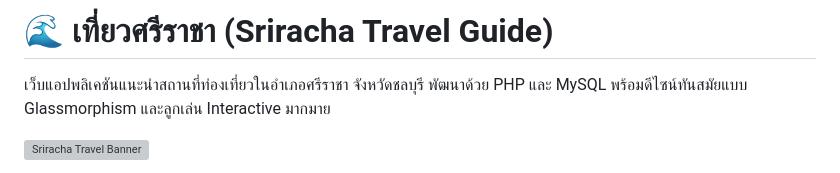
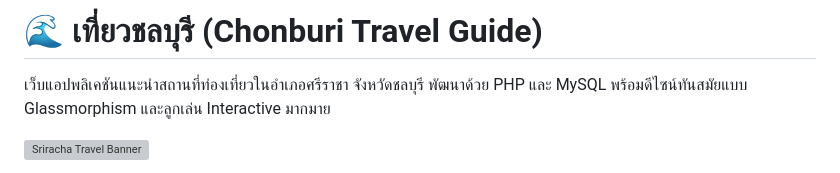
Before and after one commit to bossmoonmod/Travel_Chonburi, a Markdown page: README.md, the part around the change. GitHub-like rendering; grey boxes are pictures that could not be loaded.

Commit message:
Change title from Sriracha to Chonburi
Updated the title in the README to reflect the correct location.

```diff
--- a/README.md
+++ b/README.md
@@ -1,4 +1,4 @@
-# 🌊 เที่ยวศรีราชา (Sriracha Travel Guide)
+# 🌊 เที่ยวชลบุรี (Chonburi Travel Guide)
 
 เว็บแอปพลิเคชันแนะนำสถานที่ท่องเที่ยวในอำเภอศรีราชา จังหวัดชลบุรี พัฒนาด้วย PHP และ MySQL พร้อมดีไซน์ทันสมัยแบบ Glassmorphism และลูกเล่น Interactive มากมาย
 
```
